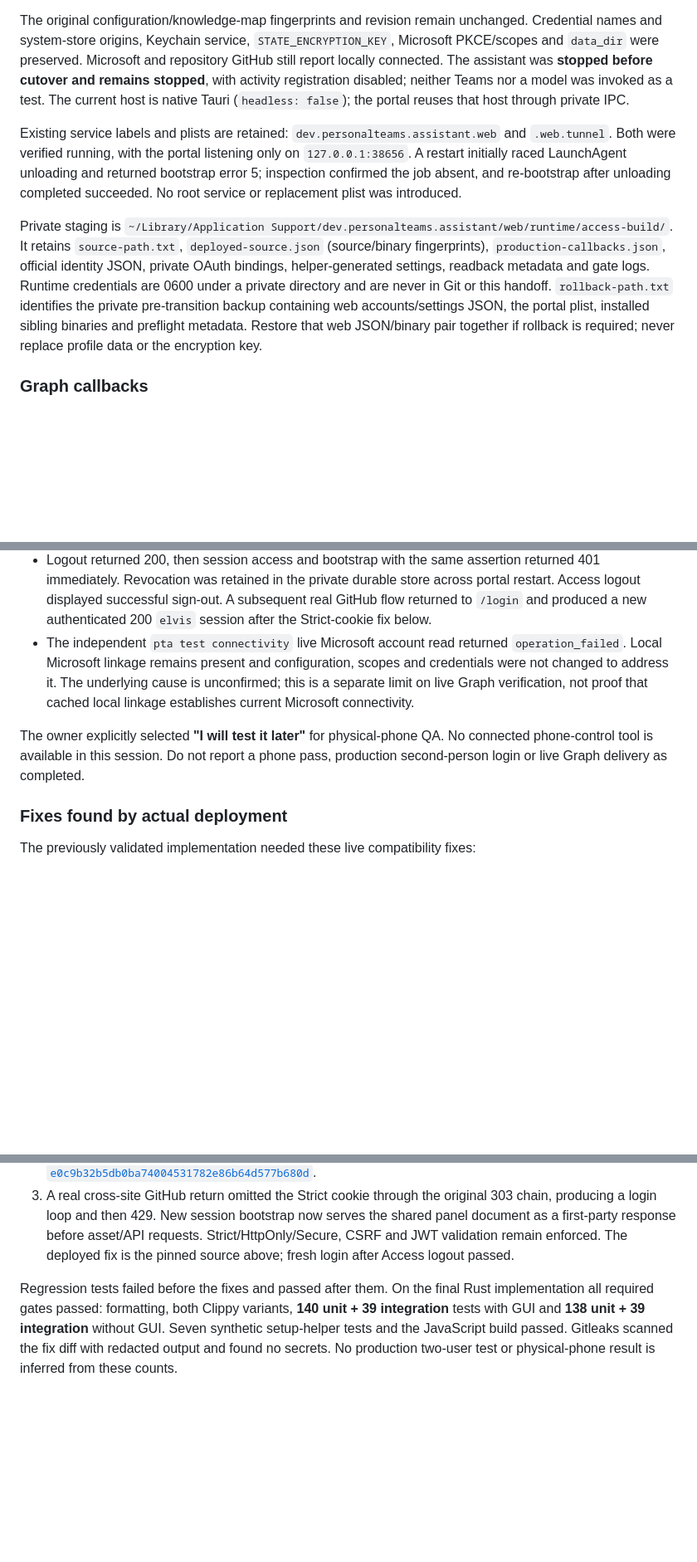
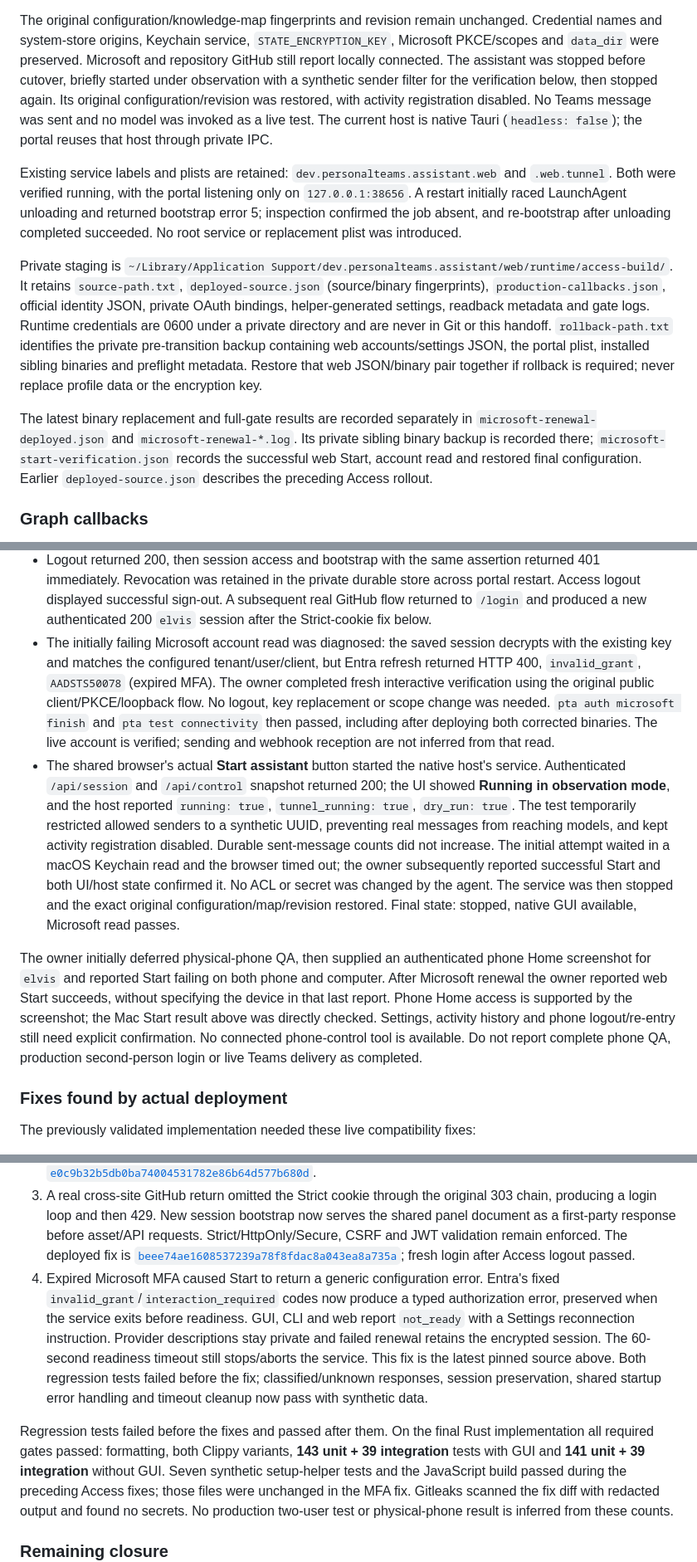
Before and after one commit to elvisbrevi/personal-teams-assistant, a Markdown page: docs/handoff-web-cloudflare.md, 3 parts joined by grey strips. Shown at 83% size. GitHub-like rendering; blank space fills up the shorter version.

Commit message:
docs: record Microsoft renewal and verified web startup

```diff
--- a/docs/handoff-web-cloudflare.md
+++ b/docs/handoff-web-cloudflare.md
@@ -95,8 +97,10 @@ The original configuration/knowledge-map fingerprints and revision remain
 unchanged. Credential names and system-store origins, Keychain service,
 `STATE_ENCRYPTION_KEY`, Microsoft PKCE/scopes and `data_dir` were preserved.
 Microsoft and repository GitHub still report locally connected. The assistant
-was **stopped before cutover and remains stopped**, with activity registration
-disabled; neither Teams nor a model was invoked as a test. The current host is
+was stopped before cutover, briefly started under observation with a synthetic
+sender filter for the verification below, then stopped again. Its original
+configuration/revision was restored, with activity registration disabled. No
+Teams message was sent and no model was invoked as a live test. The current host is
 native Tauri (`headless: false`); the portal reuses that host through private IPC.
 
 Existing service labels and plists are retained:
@@ -116,6 +120,12 @@ are 0600 under a private directory and are never in Git or this handoff.
 accounts/settings JSON, the portal plist, installed sibling binaries and preflight
 metadata. Restore that web JSON/binary pair together if rollback is required;
 never replace profile data or the encryption key.
+
+The latest binary replacement and full-gate results are recorded separately in
+`microsoft-renewal-deployed.json` and `microsoft-renewal-*.log`. Its private sibling
+binary backup is recorded there; `microsoft-start-verification.json` records the
+successful web Start, account read and restored final configuration. Earlier
+`deployed-source.json` describes the preceding Access rollout.
 
 ### Graph callbacks
 
@@ -156,15 +166,34 @@ assistant intentionally stopped, live Teams callback delivery was not tested.
   across portal restart. Access logout displayed successful sign-out. A subsequent
   real GitHub flow returned to `/login` and produced a new authenticated 200
   `elvis` session after the Strict-cookie fix below.
-- The independent `pta test connectivity` live Microsoft account read returned
-  `operation_failed`. Local Microsoft linkage remains present and configuration,
-  scopes and credentials were not changed to address it. The underlying cause
-  is unconfirmed; this is a separate limit on live Graph verification, not proof
-  that cached local linkage establishes current Microsoft connectivity.
+- The initially failing Microsoft account read was diagnosed: the saved session
+  decrypts with the existing key and matches the configured tenant/user/client,
+  but Entra refresh returned HTTP 400, `invalid_grant`, `AADSTS50078` (expired MFA).
+  The owner completed fresh interactive verification using the original public
+  client/PKCE/loopback flow. No logout, key replacement or scope change was needed.
+  `pta auth microsoft finish` and `pta test connectivity` then passed, including
+  after deploying both corrected binaries. The live account is verified; sending
+  and webhook reception are not inferred from that read.
+- The shared browser's actual **Start assistant** button started the native host's
+  service. Authenticated `/api/session` and `/api/control` snapshot returned 200;
+  the UI showed **Running in observation mode**, and the host reported
+  `running: true`, `tunnel_running: true`, `dry_run: true`. The test temporarily
+  restricted allowed senders to a synthetic UUID, preventing real messages from
+  reaching models, and kept activity registration disabled. Durable sent-message
+  counts did not increase. The initial attempt waited in a macOS Keychain read
+  and the browser timed out; the owner subsequently reported successful Start
+  and both UI/host state confirmed it. No ACL or secret was changed by the agent.
+  The service was then stopped and the exact original configuration/map/revision
+  restored. Final state: stopped, native GUI available, Microsoft read passes.
 
-The owner explicitly selected **"I will test it later"** for physical-phone QA.
-No connected phone-control tool is available in this session. Do not report a
-phone pass, production second-person login or live Graph delivery as completed.
+The owner initially deferred physical-phone QA, then supplied an authenticated
+phone Home screenshot for `elvis` and reported Start failing on both phone and
+computer. After Microsoft renewal the owner reported web Start succeeds, without
+specifying the device in that last report. Phone Home access is supported by the
+screenshot; the Mac Start result above was directly checked. Settings, activity
+history and phone logout/re-entry still need explicit confirmation. No connected
+phone-control tool is available. Do not report complete phone QA, production
+second-person login or live Teams delivery as completed.
 
 ### Fixes found by actual deployment
 
@@ -184,12 +213,24 @@ The previously validated implementation needed these live compatibility fixes:
    303 chain, producing a login loop and then 429. New session bootstrap now serves
    the shared panel document as a first-party response before asset/API requests.
    Strict/HttpOnly/Secure, CSRF and JWT validation remain enforced. The deployed
-   fix is the pinned source above; fresh login after Access logout passed.
+   fix is
+   [`beee74ae1608537239a78f8fdac8a043ea8a735a`](https://github.com/elvisbrevi/personal-teams-assistant/commit/beee74ae1608537239a78f8fdac8a043ea8a735a);
+   fresh login after Access logout passed.
+4. Expired Microsoft MFA caused Start to return a generic configuration error.
+   Entra's fixed `invalid_grant`/`interaction_required` codes now produce a typed
+   authorization error, preserved when the service exits before readiness. GUI,
+   CLI and web report `not_ready` with a Settings reconnection instruction.
+   Provider descriptions stay private and failed renewal retains the encrypted
+   session. The 60-second readiness timeout still stops/aborts the service.
+   This fix is the latest pinned source above. Both regression tests failed
+   before the fix; classified/unknown responses, session preservation, shared
+   startup error handling and timeout cleanup now pass with synthetic data.
 
 Regression tests failed before the fixes and passed after them. On the final Rust
 implementation all required gates passed: formatting, both Clippy variants,
-**140 unit + 39 integration** tests with GUI and **138 unit + 39 integration**
-without GUI. Seven synthetic setup-helper tests and the JavaScript build passed.
+**143 unit + 39 integration** tests with GUI and **141 unit + 39 integration**
+without GUI. Seven synthetic setup-helper tests and the JavaScript build passed
+during the preceding Access fixes; those files were unchanged in the MFA fix.
 Gitleaks scanned the fix diff with redacted output and found no secrets. No
 production two-user test or physical-phone result is inferred from these counts.
 
```
Also changed, not shown: other parts of docs/handoff-web-cloudflare.md (+7 -5 lines), docs/web-macos-deployment.md (+5 -4 lines).
